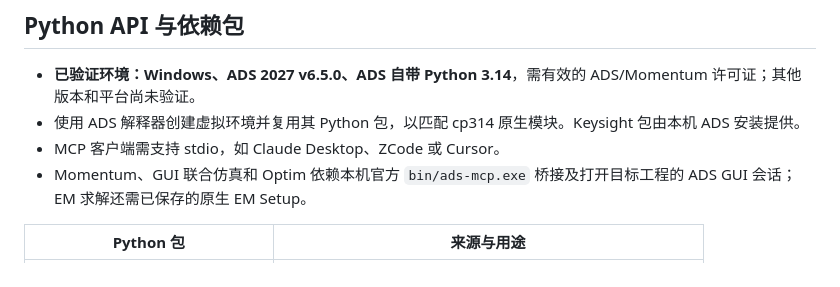
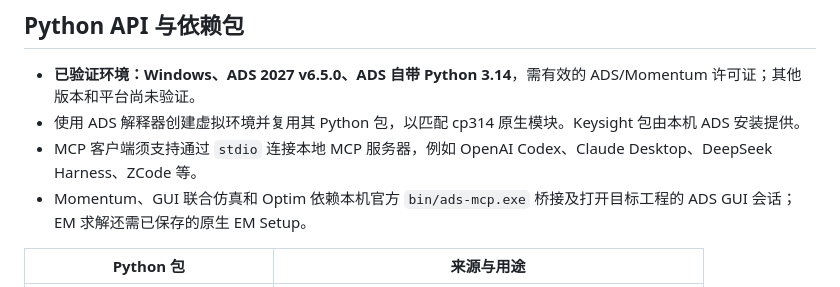
Before and after one commit to Lavaxzyh/ads-mcp, a Markdown page: README.zh-CN.md, the part around the change. Rendered like a GitHub page.

```diff
--- a/README.zh-CN.md
+++ b/README.zh-CN.md
@@ -16,7 +16,7 @@
 
 - **已验证环境：Windows、ADS 2027 v6.5.0、ADS 自带 Python 3.14**，需有效的 ADS/Momentum 许可证；其他版本和平台尚未验证。
 - 使用 ADS 解释器创建虚拟环境并复用其 Python 包，以匹配 cp314 原生模块。Keysight 包由本机 ADS 安装提供。
-- MCP 客户端需支持 stdio，如 Claude Desktop、ZCode 或 Cursor。
+- MCP 客户端须支持通过 `stdio` 连接本地 MCP 服务器，例如 OpenAI Codex、Claude Desktop、DeepSeek Harness、ZCode 等。
 - Momentum、GUI 联合仿真和 Optim 依赖本机官方 `bin/ads-mcp.exe` 桥接及打开目标工程的 ADS GUI 会话；EM 求解还需已保存的原生 EM Setup。
 
 | Python 包 | 来源与用途 |
```
Also changed, not shown: README.md (+1 -1 lines).
